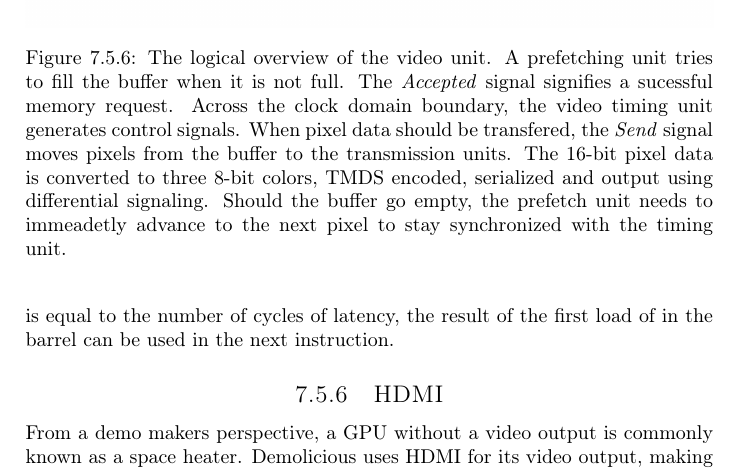
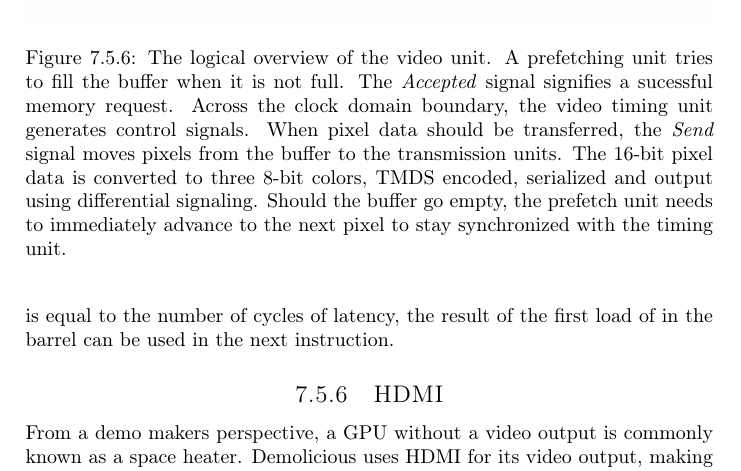
Before and after one commit to dmpro2014/report, a LaTeX thesis (report/main/report.tex, which reads report/gpu/hdmi.tex): part of page 42 of 110, cut so that both start at the same text. Compiled offline with pdfLaTeX.

Commit message:
HDMI: Fix typos in caption.

```diff
--- a/report/gpu/hdmi.tex
+++ b/report/gpu/hdmi.tex
@@ -10,9 +10,9 @@
 		A prefetching unit tries to fill the buffer when it is not full.
 		The \emph{Accepted} signal signifies a sucessful memory request.
 		Across the clock domain boundary, the video timing unit generates control signals.
-		When pixel data should be transfered, the \emph{Send} signal moves pixels from the buffer to the transmission units.
+		When pixel data should be transferred, the \emph{Send} signal moves pixels from the buffer to the transmission units.
 		The 16-bit pixel data is converted to three 8-bit colors, TMDS encoded, serialized and output using differential signaling.
-		Should the buffer go empty, the prefetch unit needs to immeadetly advance to the next pixel to stay synchronized with the timing unit.
+		Should the buffer go empty, the prefetch unit needs to immediately advance to the next pixel to stay synchronized with the timing unit.
 	}
 	\label{fig:video_unit}
 \end{figure}
```
